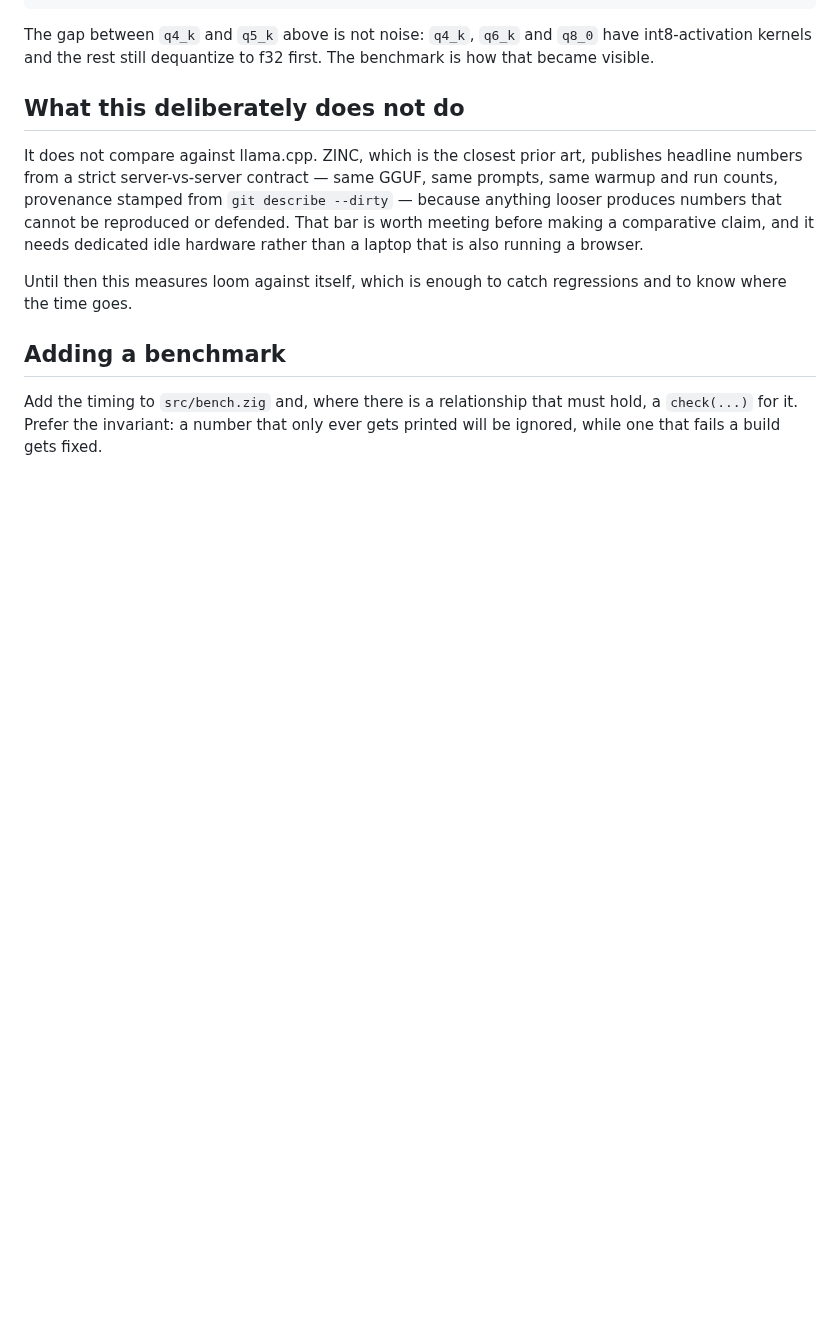
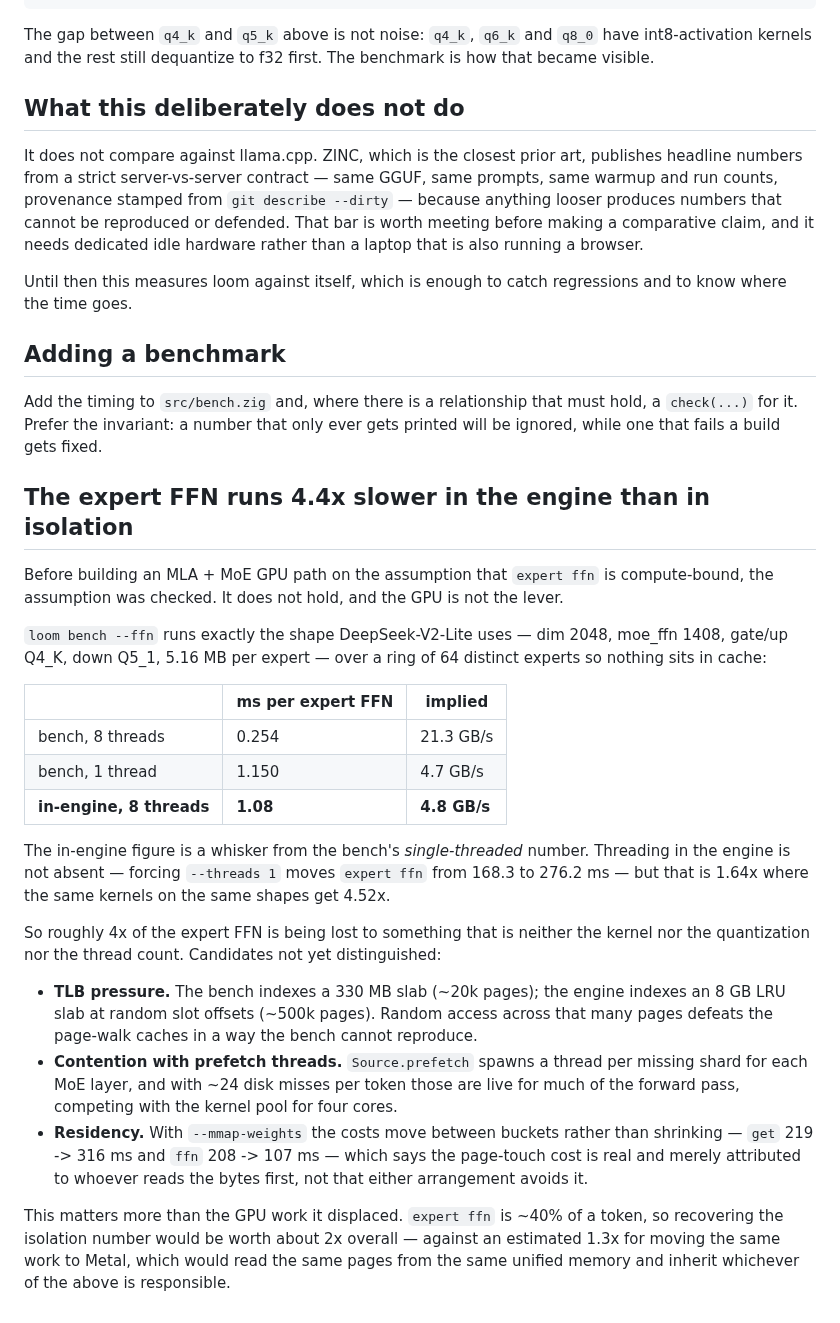
Before and after one commit to ch4r10t33r/loom, a Markdown page: docs/BENCHMARKING.md, the part around the change. Drawn GitHub-style; blank space fills up the shorter version.

Commit message:
docs: the expert FFN is 4.4x slower in the engine than in isolation
Checked the premise before building an MLA + MoE GPU path on it. It does not
hold.

`loom bench --ffn` runs DeepSeek-V2-Lite's exact expert shape over 64 distinct
experts: 0.254 ms at 8 threads, 1.150 ms at one. The engine does the same work
in 1.08 ms — a whisker from the single-threaded figure. Threading is not
absent (forcing --threads 1 moves expert ffn 168.3 -> 276.2 ms) but delivers
1.64x where the bench gets 4.52x.

So ~4x is being lost to something that is neither the kernel, the quantization,
nor the thread count. Three candidates are recorded and not yet
distinguished: TLB pressure from randomly indexing an 8 GB LRU slab against the
bench's 330 MB, contention from the per-layer prefetch threads on four cores,
and page-touch cost that `--mmap-weights` merely moves between the `get` and
`ffn` buckets rather than removing.

Worth more than the work it displaced: expert ffn is ~40% of a token, so
recovering the isolation number is ~2x overall, against ~1.3x for moving the
same work to Metal — which would read the same pages from the same unified
memory and inherit whichever cause is responsible.

```diff
--- a/docs/BENCHMARKING.md
+++ b/docs/BENCHMARKING.md
@@ -76,3 +76,47 @@ regressions and to know where the time goes.
 Add the timing to `src/bench.zig` and, where there is a relationship that must
 hold, a `check(...)` for it. Prefer the invariant: a number that only ever
 gets printed will be ignored, while one that fails a build gets fixed.
+
+## The expert FFN runs 4.4x slower in the engine than in isolation
+
+Before building an MLA + MoE GPU path on the assumption that `expert ffn` is
+compute-bound, the assumption was checked. It does not hold, and the GPU is not
+the lever.
+
+`loom bench --ffn` runs exactly the shape DeepSeek-V2-Lite uses — dim 2048,
+moe_ffn 1408, gate/up Q4_K, down Q5_1, 5.16 MB per expert — over a ring of 64
+distinct experts so nothing sits in cache:
+
+| | ms per expert FFN | implied |
+|---|---|---|
+| bench, 8 threads | 0.254 | 21.3 GB/s |
+| bench, 1 thread | 1.150 | 4.7 GB/s |
+| **in-engine, 8 threads** | **1.08** | **4.8 GB/s** |
+
+The in-engine figure is a whisker from the bench's *single-threaded* number.
+Threading in the engine is not absent — forcing `--threads 1` moves `expert ffn`
+from 168.3 to 276.2 ms — but that is 1.64x where the same kernels on the same
+shapes get 4.52x.
+
+So roughly 4x of the expert FFN is being lost to something that is neither the
+kernel nor the quantization nor the thread count. Candidates not yet
+distinguished:
+
+- **TLB pressure.** The bench indexes a 330 MB slab (~20k pages); the engine
+  indexes an 8 GB LRU slab at random slot offsets (~500k pages). Random access
+  across that many pages defeats the page-walk caches in a way the bench cannot
+  reproduce.
+- **Contention with prefetch threads.** `Source.prefetch` spawns a thread per
+  missing shard for each MoE layer, and with ~24 disk misses per token those
+  are live for much of the forward pass, competing with the kernel pool for
+  four cores.
+- **Residency.** With `--mmap-weights` the costs move between buckets rather
+  than shrinking — `get` 219 -> 316 ms and `ffn` 208 -> 107 ms — which says the
+  page-touch cost is real and merely attributed to whoever reads the bytes
+  first, not that either arrangement avoids it.
+
+This matters more than the GPU work it displaced. `expert ffn` is ~40% of a
+token, so recovering the isolation number would be worth about 2x overall —
+against an estimated 1.3x for moving the same work to Metal, which would read
+the same pages from the same unified memory and inherit whichever of the above
+is responsible.
```
